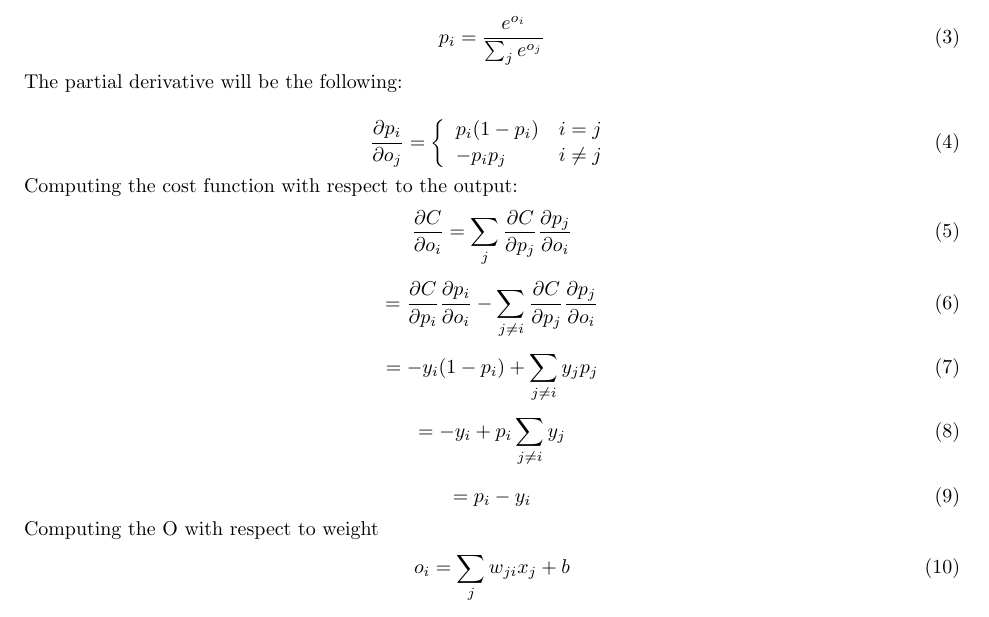
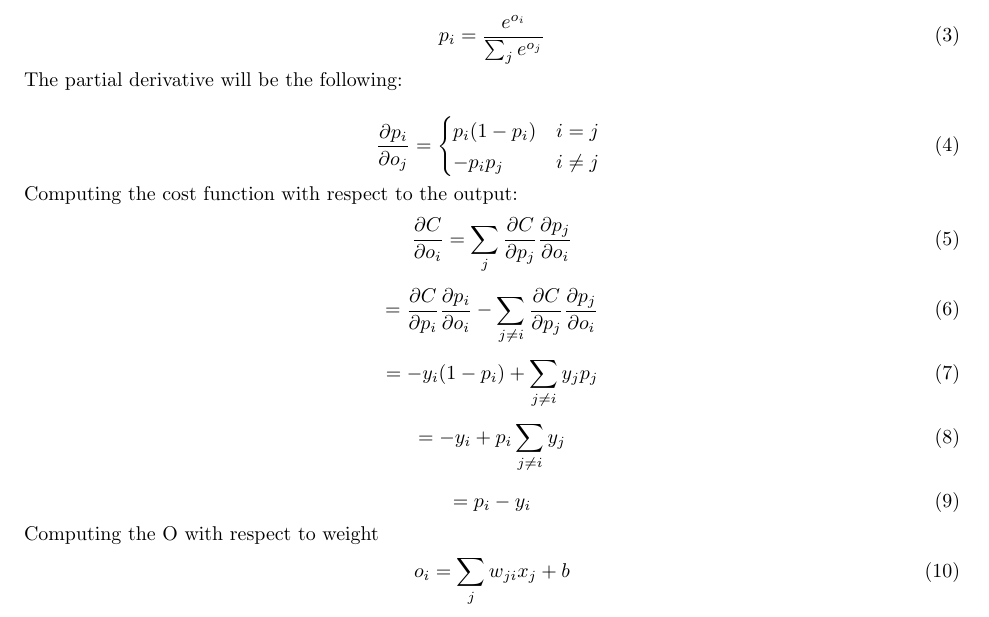
Before and after one commit to dhruvchawla1996/csc411_a2, a LaTeX document (deepnn.tex): part of page 4 of 12, cut so that both start at the same text. Compiled offline with pdfLaTeX.

Commit message:
update part 3a & 3b

```diff
--- a/deepnn.tex
+++ b/deepnn.tex
@@ -268,11 +268,11 @@ We also know that (from slide 7 of One-Hot Encoding Lecture),
 The partial derivative will be the following:
 
 \begin{equation}
-    \frac {\partial p_i} {\partial o_j} = \left \{
-        \begin{array}{lr}
+    \frac {\partial p_i} {\partial o_j} =
+        \begin{cases}
             p_i (1 - p_i) &  i = j \\
-            - p_i p_j &  i \ne j
-  \end{array}\right
+            - p_i p_j &  i \ne j \
+  \end{cases}
 \end{equation}
 
 Computing the cost function with respect to the output:
```
Also changed, not shown: deepnn.pdf, deepnn.tex (6 more changed lines).
